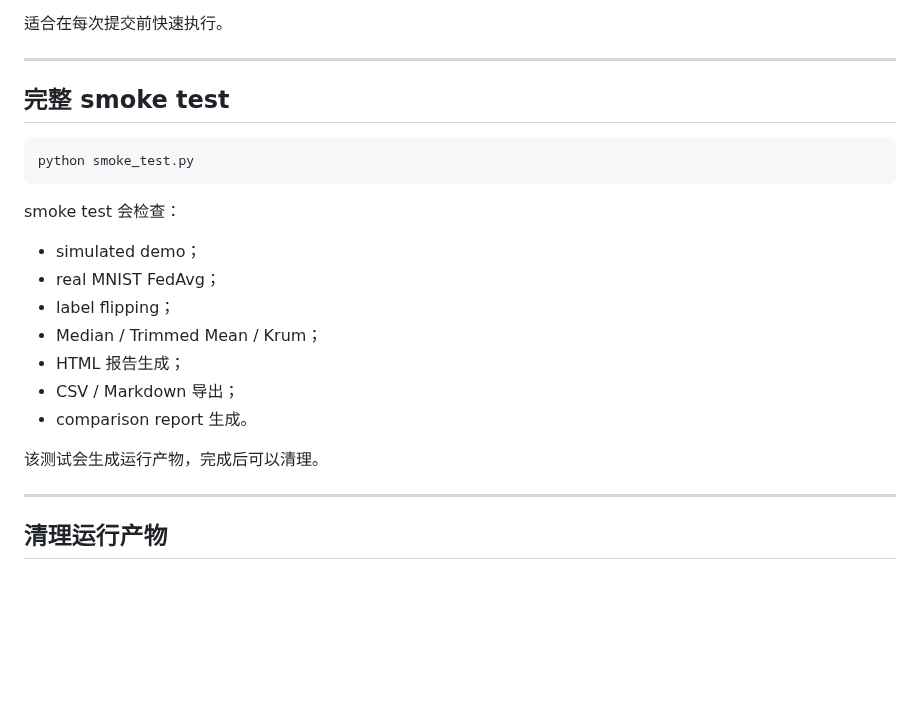
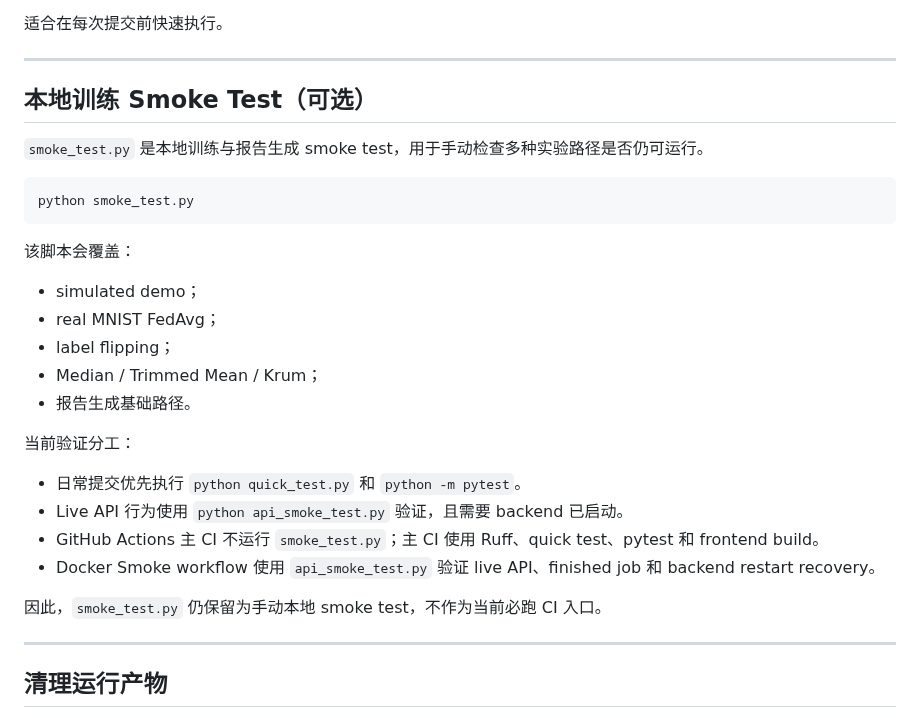
Before and after one commit to Calvin1989/FedGuardLab, a Markdown page: docs/development.md, the part around the change. Drawn GitHub-style; blank space fills up the shorter version.

Commit message:
docs: clarify smoke test scope (#107)

````diff
--- a/docs/development.md
+++ b/docs/development.md
@@ -59,23 +59,30 @@ quick test 会检查：
 
 ---
 
-## 完整 smoke test
+## 本地训练 Smoke Test（可选）
+
+`smoke_test.py` 是本地训练与报告生成 smoke test，用于手动检查多种实验路径是否仍可运行。
 
 ```bash
 python smoke_test.py
 ```
 
-smoke test 会检查：
+该脚本会覆盖：
 
 - simulated demo；
 - real MNIST FedAvg；
 - label flipping；
 - Median / Trimmed Mean / Krum；
-- HTML 报告生成；
-- CSV / Markdown 导出；
-- comparison report 生成。
+- 报告生成基础路径。
 
-该测试会生成运行产物，完成后可以清理。
+当前验证分工：
+
+- 日常提交优先执行 `python quick_test.py` 和 `python -m pytest`。
+- Live API 行为使用 `python api_smoke_test.py` 验证，且需要 backend 已启动。
+- GitHub Actions 主 CI 不运行 `smoke_test.py`；主 CI 使用 Ruff、quick test、pytest 和 frontend build。
+- Docker Smoke workflow 使用 `api_smoke_test.py` 验证 live API、finished job 和 backend restart recovery。
+
+因此，`smoke_test.py` 仍保留为手动本地 smoke test，不作为当前必跑 CI 入口。
 
 ---
 
````
